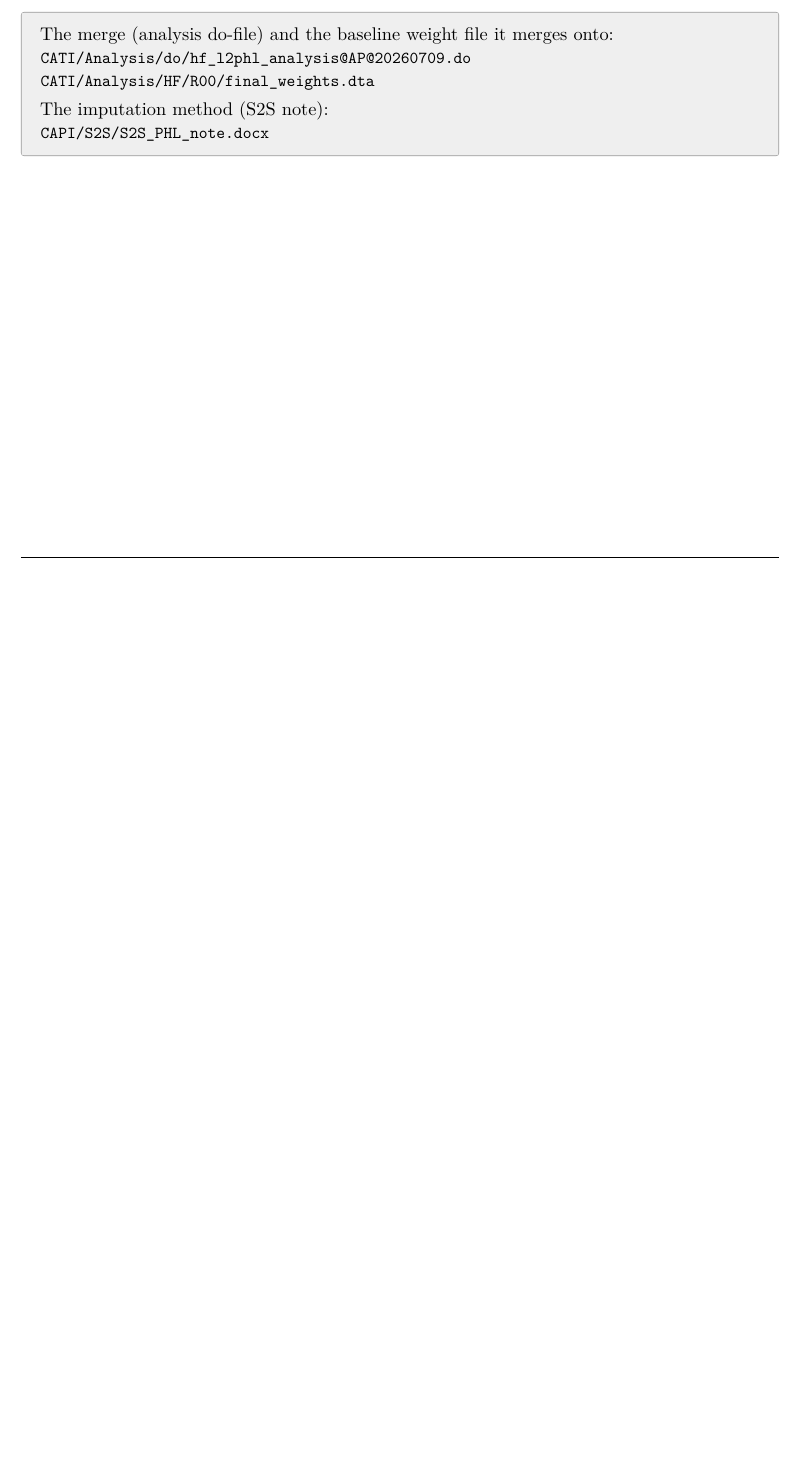
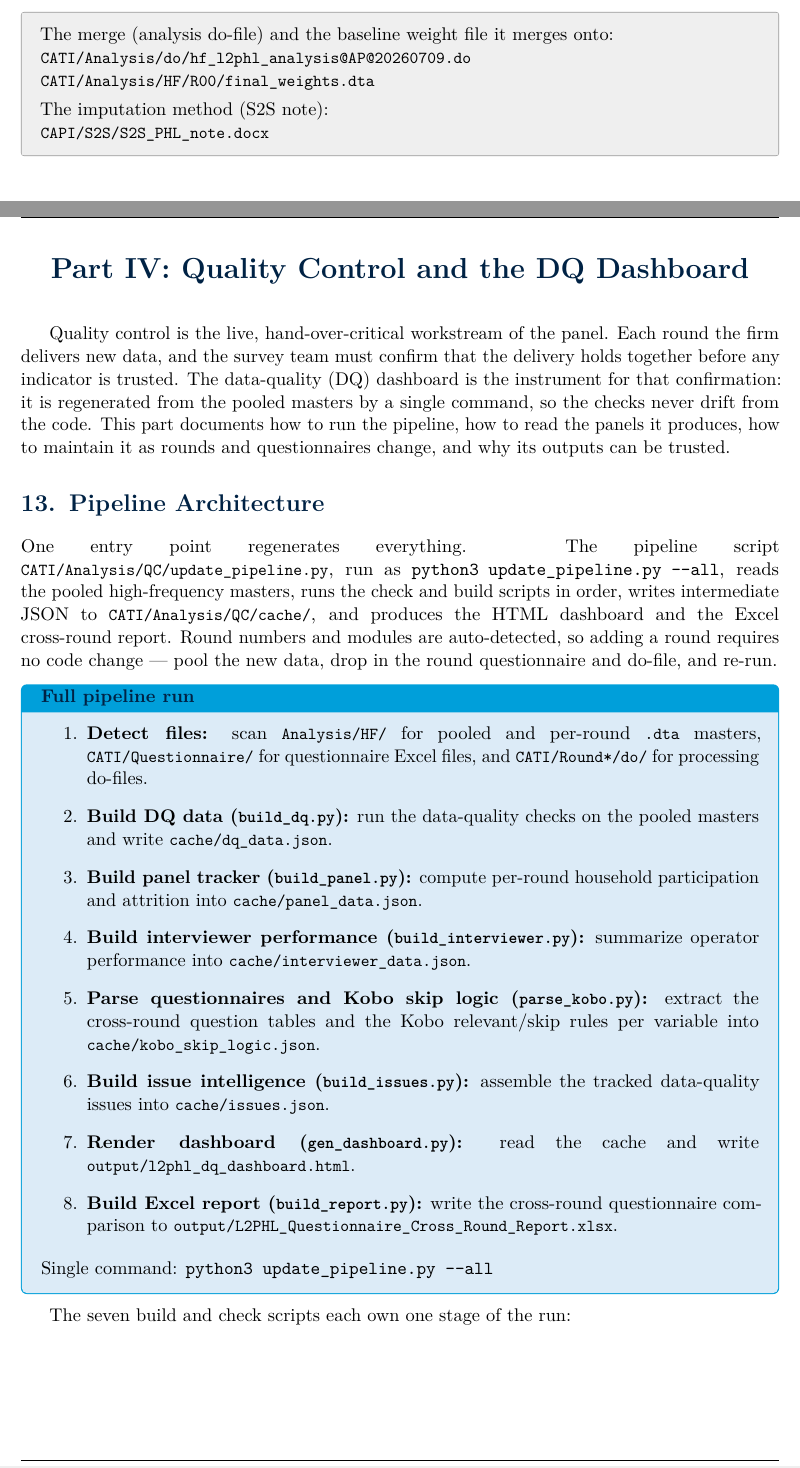
Before and after one commit to avraltod/L2PHL, a LaTeX document (CAPI/Analysis/SL/tex/L2PHL_Operational_Manual.tex, which reads CAPI/Analysis/SL/tex/manual/08_qc_architecture.tex): part of page 13 of 13 before the commit and two parts of pages 13 and 14 of 15 after it, the two joined at a grey line, cut so that both start at the same text, the shorter picture padded with empty space. Compiled offline with pdfLaTeX.

Commit message:
manual: part IV QC pipeline architecture + dashboard panels

```diff
--- a/CAPI/Analysis/SL/tex/manual/08_qc_architecture.tex
+++ b/CAPI/Analysis/SL/tex/manual/08_qc_architecture.tex
@@ -1 +1,51 @@
 % 08_qc_architecture
+
+\parttitle{Part IV: Quality Control and the DQ Dashboard}
+
+Quality control is the live, hand-over-critical workstream of the panel. Each
+round the firm delivers new data, and the survey team must confirm that the
+delivery holds together before any indicator is trusted. The data-quality (DQ)
+dashboard is the instrument for that confirmation: it is regenerated from the
+pooled masters by a single command, so the checks never drift from the code.
+This part documents how to run the pipeline, how to read the panels it
+produces, how to maintain it as rounds and questionnaires change, and why its
+outputs can be trusted.
+
+\section{Pipeline Architecture}
+
+\begin{sloppypar}
+One entry point regenerates everything. The pipeline script
+\rd{CATI/Analysis/QC/update_pipeline.py}, run as \verb|python3 update_pipeline.py --all|,
+reads the pooled high-frequency masters, runs the check and build scripts in
+order, writes intermediate JSON to \rd{CATI/Analysis/QC/cache/}, and produces
+the HTML dashboard and the Excel cross-round report. Round numbers and modules
+are auto-detected, so adding a round requires no code change --- pool the new
+data, drop in the round questionnaire and do-file, and re-run.
+\end{sloppypar}
+
+\begin{procbox}{Full pipeline run}
+\begin{enumerate}
+  \item \textbf{Detect files:} scan \rd{Analysis/HF/} for pooled and per-round
+        \rd{.dta} masters, \rd{CATI/Questionnaire/} for questionnaire Excel
+        files, and \rd{CATI/Round*/do/} for processing do-files.
+  \item \textbf{Build DQ data (\rd{build_dq.py}):} run the data-quality checks
+        on the pooled masters and write \rd{cache/dq_data.json}.
+  \item \textbf{Build panel tracker (\rd{build_panel.py}):} compute per-round
+        household participation and attrition into \rd{cache/panel_data.json}.
+  \item \textbf{Build interviewer performance (\rd{build_interviewer.py}):}
+        summarize operator performance into \rd{cache/interviewer_data.json}.
+  \item \textbf{Parse questionnaires and Kobo skip logic (\rd{parse_kobo.py}):}
+        extract the cross-round question tables and the Kobo relevant/skip
+        rules per variable into \rd{cache/kobo_skip_logic.json}.
+  \item \textbf{Build issue intelligence (\rd{build_issues.py}):} assemble the
+        tracked data-quality issues into \rd{cache/issues.json}.
+  \item \textbf{Render dashboard (\rd{gen_dashboard.py}):} read the cache and
+        write \rd{output/l2phl_dq_dashboard.html}.
+  \item \textbf{Build Excel report (\rd{build_report.py}):} write the
+        cross-round questionnaire comparison to
+        \rd{output/L2PHL_Questionnaire_Cross_Round_Report.xlsx}.
+\end{enumerate}
+Single command: \verb|python3 update_pipeline.py --all|
+\end{procbox}
+
+The seven build and check scripts each own one stage of the run:
```
Also changed, not shown: CAPI/Analysis/SL/tex/manual/08_qc_architecture.tex (51 more changed lines).
